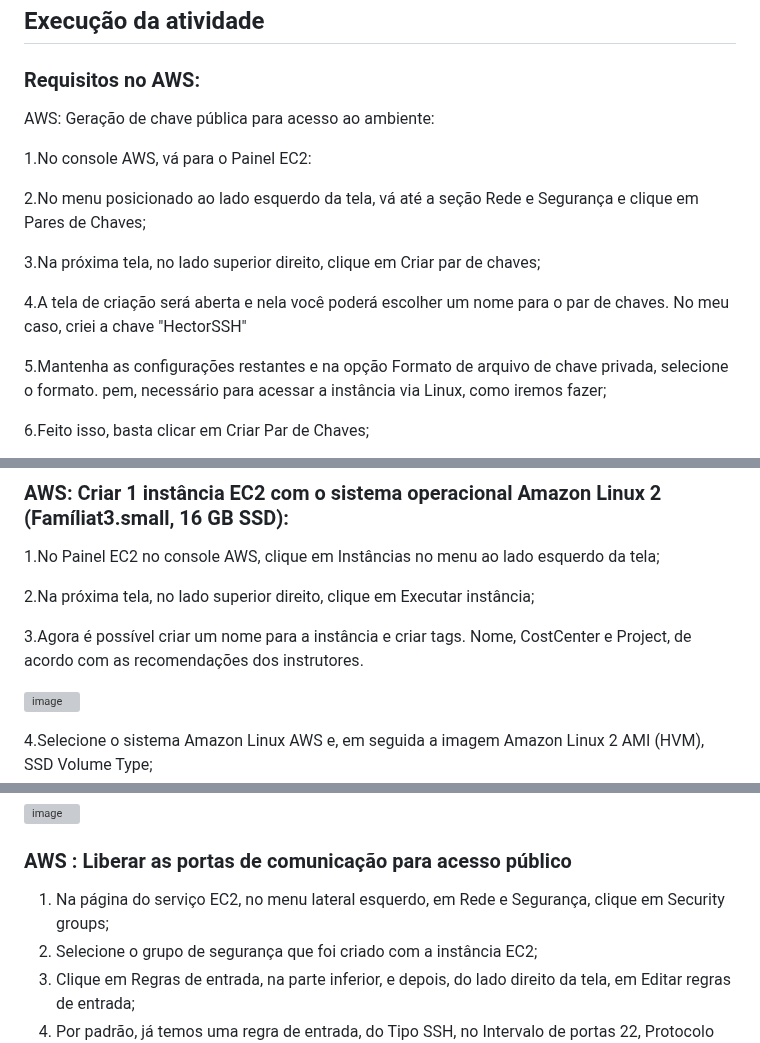
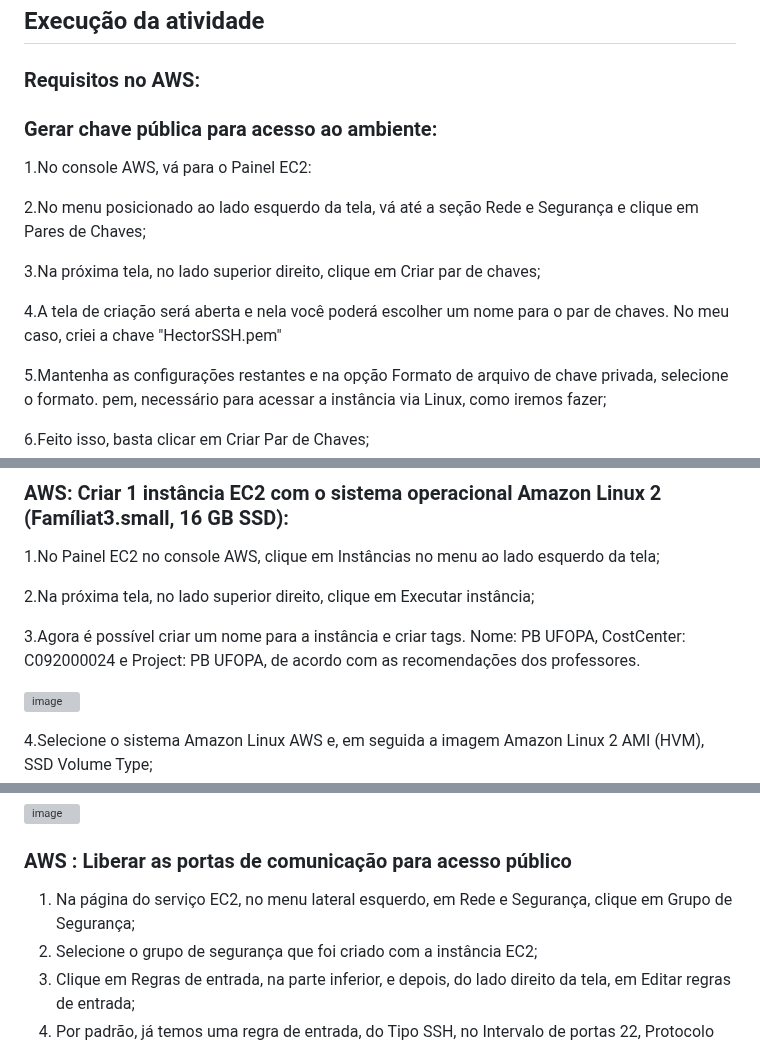
Before and after one commit to HectorCardoso53/Atividade_Aws-Linux, a Markdown page: README.md, 3 parts joined by grey strips. Rendered like a GitHub page; grey boxes are pictures that could not be loaded.

```diff
--- a/README.md
+++ b/README.md
@@ -1,7 +1,7 @@
 # Atividade_Aws-Linux
 ## Execução da atividade
 ### Requisitos no AWS:
-AWS: Geração de chave pública para acesso ao ambiente:
+### Gerar chave pública para acesso ao ambiente:
 
 1.No console AWS, vá para o Painel EC2:
 
@@ -9,7 +9,7 @@ AWS: Geração de chave pública para acesso ao ambiente:
 
 3.Na próxima tela, no lado superior direito, clique em Criar par de chaves;
 
-4.A tela de criação será aberta e nela você poderá escolher um nome para o par de chaves. No meu caso, criei a chave "HectorSSH"
+4.A tela de criação será aberta e nela você poderá escolher um nome para o par de chaves. No meu caso, criei a chave "HectorSSH.pem"
 
 5.Mantenha as configurações restantes e na opção Formato de arquivo de chave privada, selecione o formato. pem, necessário para acessar a instância via Linux, como iremos fazer;
 
@@ -25,7 +25,7 @@ AWS: Geração de chave pública para acesso ao ambiente:
 
 2.Na próxima tela, no lado superior direito, clique em Executar instância;
 
-3.Agora é possível criar um nome para a instância e criar tags. Nome, CostCenter e Project, de acordo com as recomendações dos instrutores.
+3.Agora é possível criar um nome para a instância e criar tags. Nome: PB UFOPA, CostCenter: C092000024 e Project: PB UFOPA, de acordo com as recomendações dos professores.
 
 ![image](https://github.com/HectorCardoso53/Atividade_Aws-Linux/assets/118605794/740bd73e-62d4-45c7-9afc-416d3b1d53c3)
 
@@ -67,7 +67,7 @@ AWS: Geração de chave pública para acesso ao ambiente:
 ![image](https://github.com/HectorCardoso53/Atividade_Aws-Linux/assets/118605794/72a417f3-00a8-4efd-8d43-aaeb9983804f)
 
 ### AWS : Liberar as portas de comunicação para acesso público
-1.	Na página do serviço EC2, no menu lateral esquerdo, em Rede e Segurança, clique em Security groups;
+1.	Na página do serviço EC2, no menu lateral esquerdo, em Rede e Segurança, clique em Grupo de Segurança;
 2.	Selecione o grupo de segurança que foi criado com a instância EC2;
 3.	Clique em Regras de entrada, na parte inferior, e depois, do lado direito da tela, em Editar regras de entrada;
 4.	Por padrão, já temos uma regra de entrada, do Tipo SSH, no Intervalo de portas 22, Protocolo TCP. Essa regra será mantida;
```
